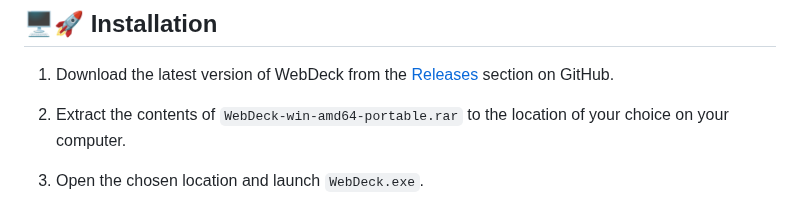
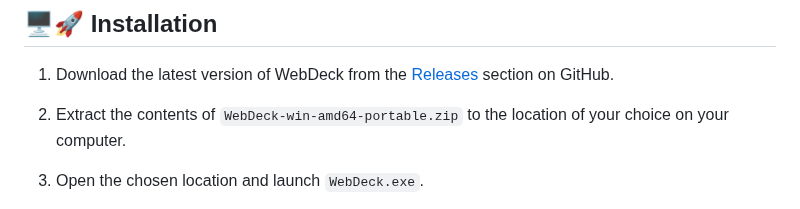
Before and after one commit to Lenochxd/WebDeck, a Markdown page: README.md, the part around the change. Drawn GitHub-style.

```diff
--- a/README.md
+++ b/README.md
@@ -15,7 +15,7 @@ The WebDeck is a Flask application that allows users to control their computer r
 
 1. Download the latest version of WebDeck from the [Releases](https://github.com/LeLenoch/WebDeck/releases) section on GitHub.
 
-2. Extract the contents of `WebDeck-win-amd64-portable.rar` to the location of your choice on your computer.
+2. Extract the contents of `WebDeck-win-amd64-portable.zip` to the location of your choice on your computer.
 
 3. Open the chosen location and launch  `WebDeck.exe`.
 
```
